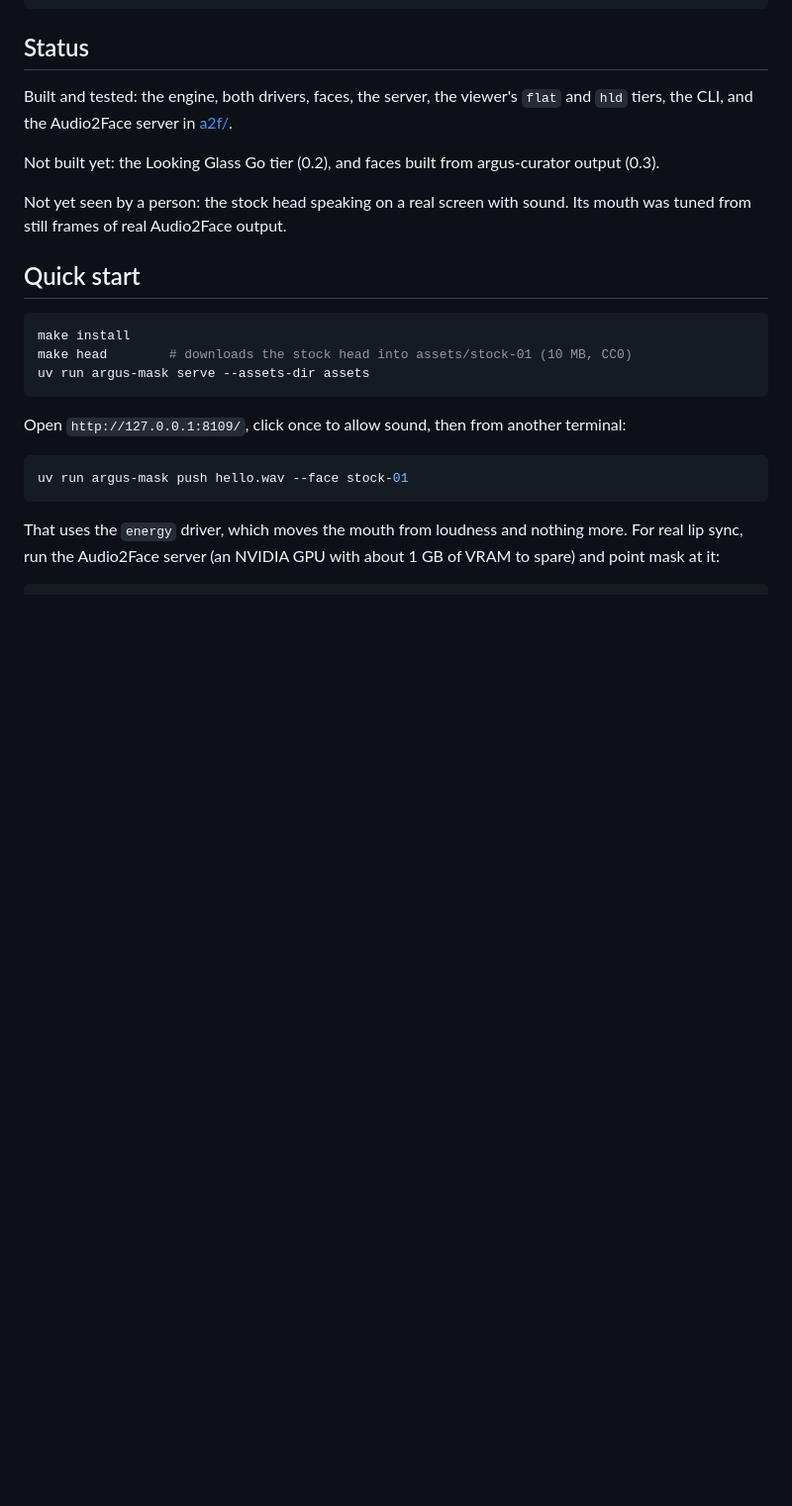
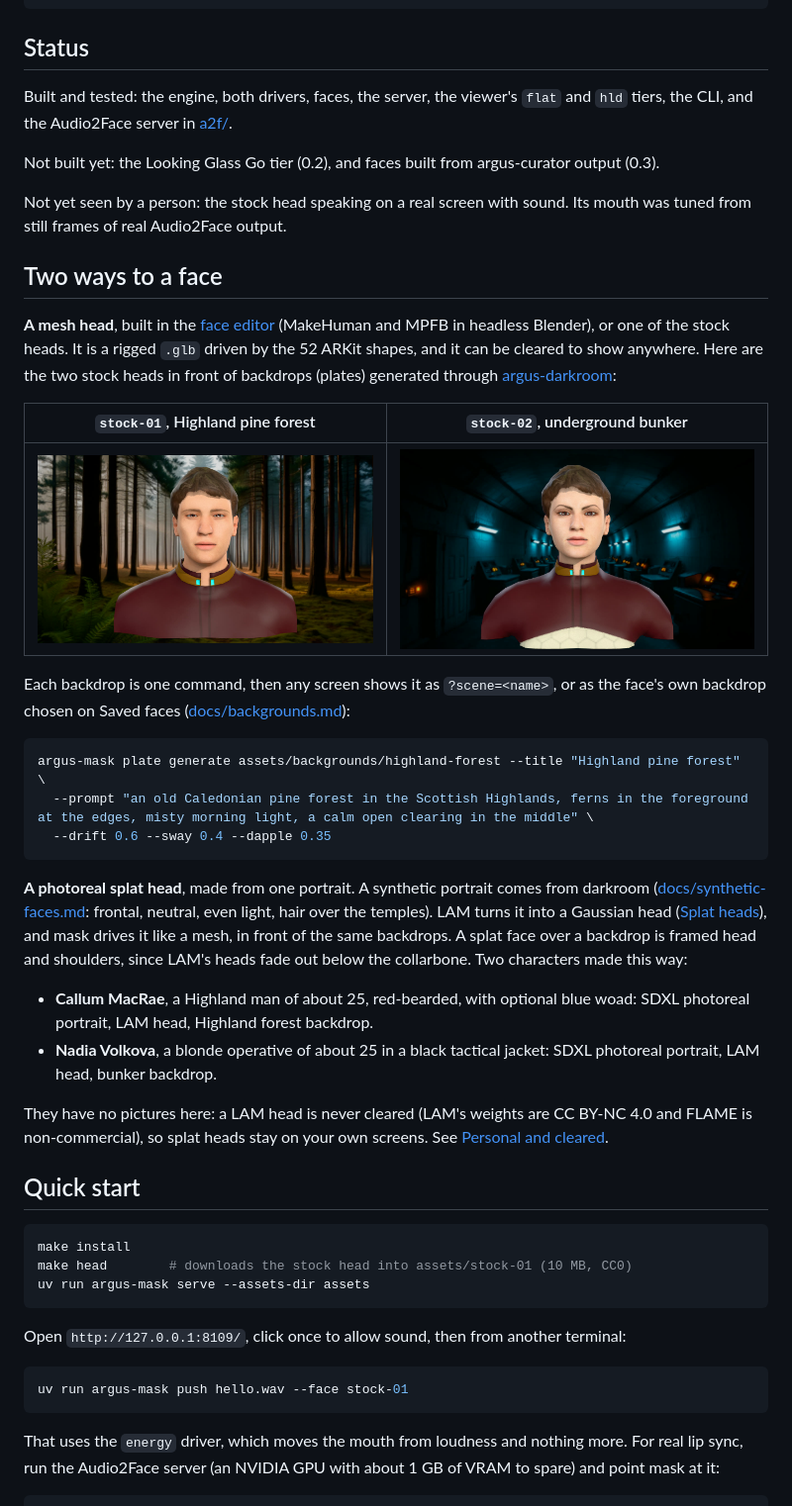
Before and after one commit to smk762/argus-mask, a Markdown page: README.md, the part around the change. Shown at 99% size. GitHub-like rendering; pictures changed too: docs/media/mesh-stock-01-highland-forest.jpg (added), docs/media/mesh-stock-02-bunker.jpg (added); blank space fills up the shorter version.

Commit message:
README: two ways to a face, mesh and splat, with backdrops
A section near the top shows both paths. The mesh path has pictures:
stock-01 and stock-02 (cleared) in front of two darkroom plates (FLUX.1
schnell, cleared), with the command that makes a plate. The splat path
is described in text: a synthetic SDXL portrait from darkroom, LAM, and
a backdrop, with the two characters made this way (Callum MacRae,
Nadia Volkova); no pictures, since a LAM head is never cleared.

Co-Authored-By: Claude Opus 5.5 <noreply@anthropic.com>

````diff
--- a/README.md
+++ b/README.md
@@ -24,6 +24,29 @@ Built and tested: the engine, both drivers, faces, the server, the viewer's `fla
 Not built yet: the Looking Glass Go tier (0.2), and faces built from argus-curator output (0.3).
 
 Not yet seen by a person: the stock head speaking on a real screen with sound. Its mouth was tuned from still frames of real Audio2Face output.
+
+## Two ways to a face
+
+**A mesh head**, built in the [face editor](#face-editor) (MakeHuman and MPFB in headless Blender), or one of the stock heads. It is a rigged `.glb` driven by the 52 ARKit shapes, and it can be cleared to show anywhere. Here are the two stock heads in front of backdrops (plates) generated through [argus-darkroom](https://github.com/smk762/argus-darkroom):
+
+| `stock-01`, Highland pine forest | `stock-02`, underground bunker |
+|---|---|
+| ![stock-01 in front of a misty pine forest](https://raw.githubusercontent.com/smk762/argus-mask/dev/docs/media/mesh-stock-01-highland-forest.jpg) | ![stock-02 in front of a dim concrete bunker](https://raw.githubusercontent.com/smk762/argus-mask/dev/docs/media/mesh-stock-02-bunker.jpg) |
+
+Each backdrop is one command, then any screen shows it as `?scene=<name>`, or as the face's own backdrop chosen on Saved faces ([docs/backgrounds.md](https://github.com/smk762/argus-mask/blob/main/docs/backgrounds.md)):
+
+```bash
+argus-mask plate generate assets/backgrounds/highland-forest --title "Highland pine forest" \
+  --prompt "an old Caledonian pine forest in the Scottish Highlands, ferns in the foreground at the edges, misty morning light, a calm open clearing in the middle" \
+  --drift 0.6 --sway 0.4 --dapple 0.35
+```
+
+**A photoreal splat head**, made from one portrait. A synthetic portrait comes from darkroom ([docs/synthetic-faces.md](https://github.com/smk762/argus-mask/blob/main/docs/synthetic-faces.md): frontal, neutral, even light, hair over the temples). LAM turns it into a Gaussian head ([Splat heads](#splat-heads)), and mask drives it like a mesh, in front of the same backdrops. A splat face over a backdrop is framed head and shoulders, since LAM's heads fade out below the collarbone. Two characters made this way:
+
+- **Callum MacRae**, a Highland man of about 25, red-bearded, with optional blue woad: SDXL photoreal portrait, LAM head, Highland forest backdrop.
+- **Nadia Volkova**, a blonde operative of about 25 in a black tactical jacket: SDXL photoreal portrait, LAM head, bunker backdrop.
+
+They have no pictures here: a LAM head is never cleared (LAM's weights are CC BY-NC 4.0 and FLAME is non-commercial), so splat heads stay on your own screens. See [Personal and cleared](#personal-and-cleared).
 
 ## Quick start
 
````
